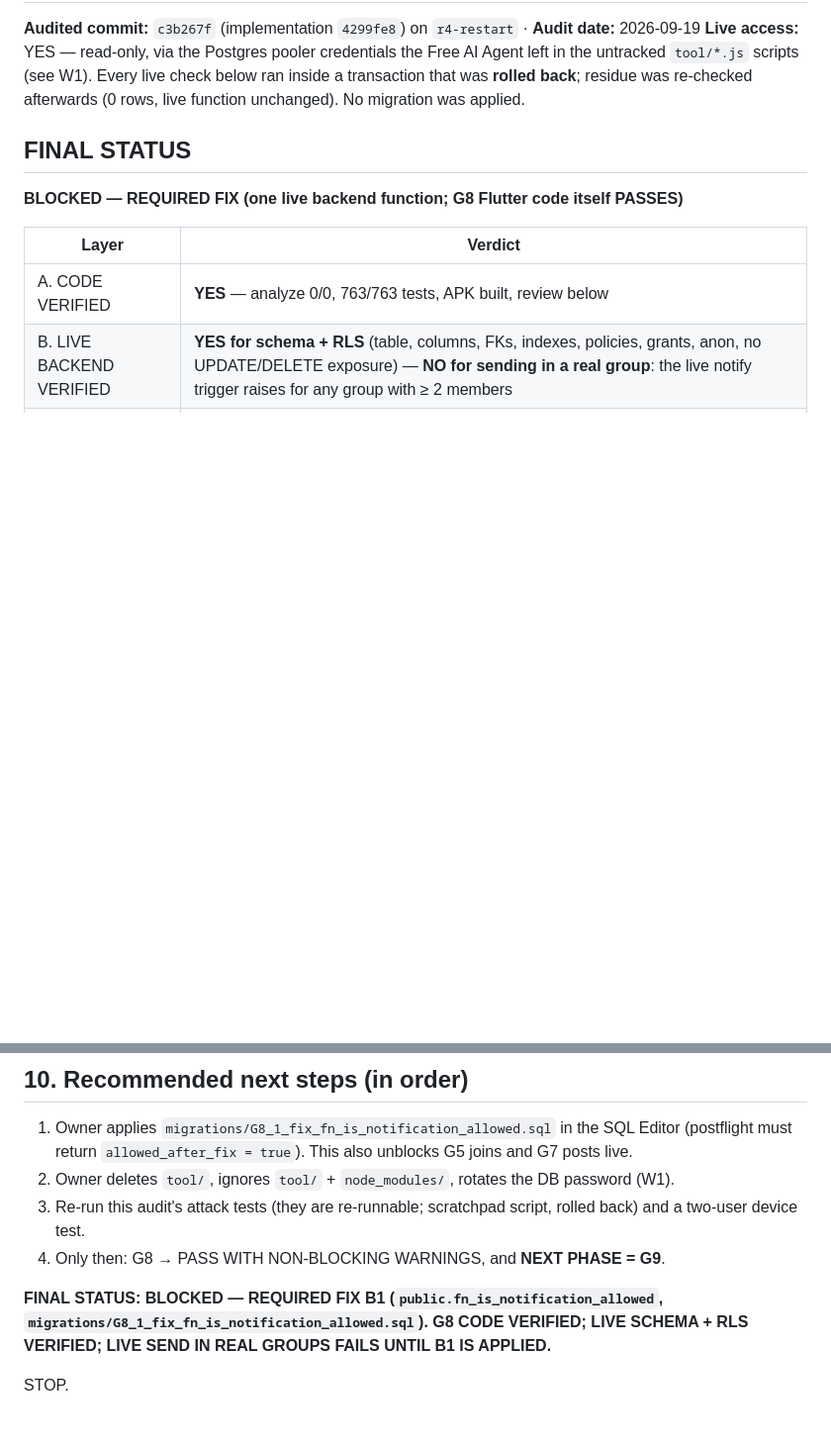
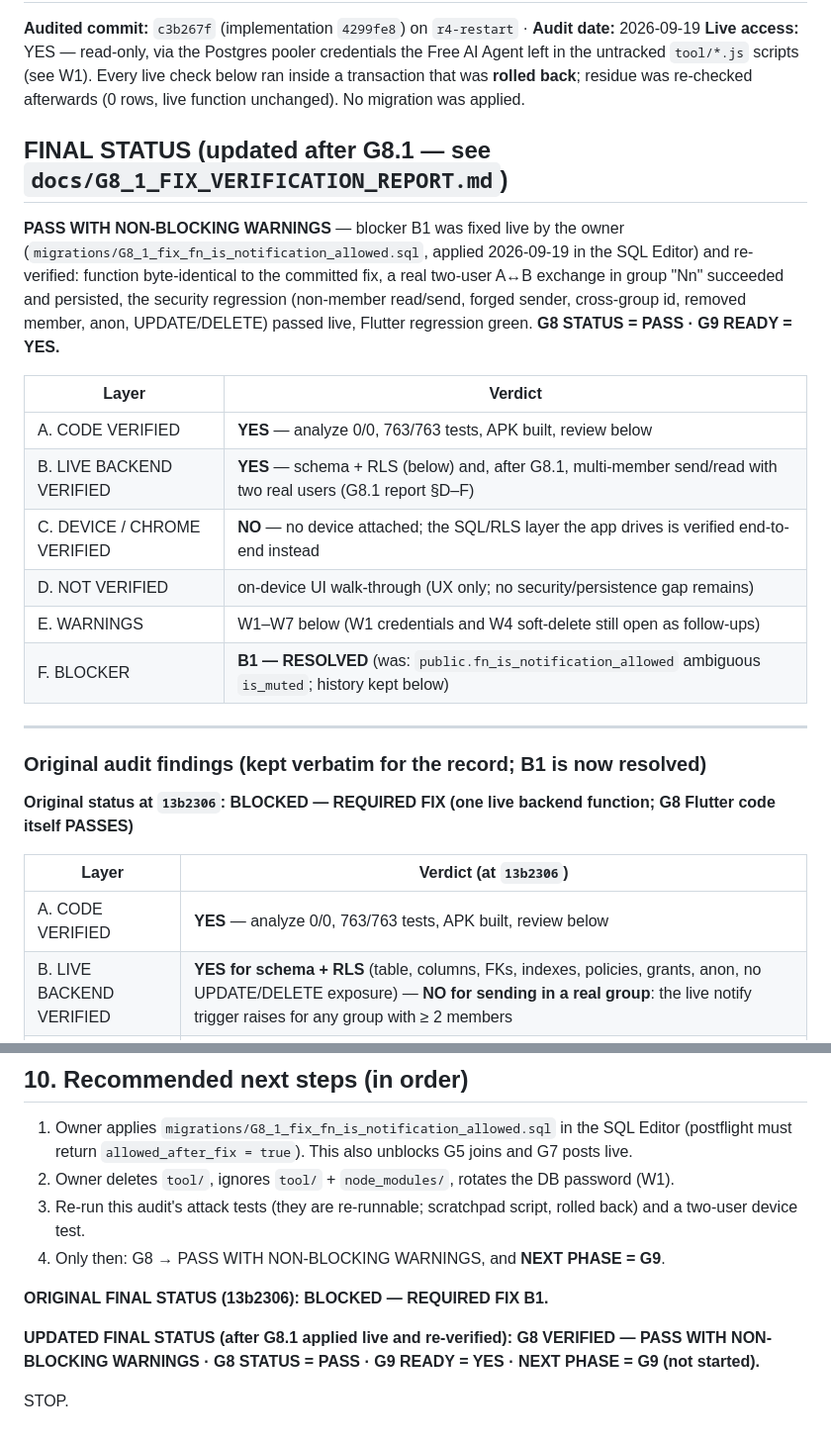
Before and after one commit to raunakkumar7176/My-APP, a Markdown page: docs/G8_GROUP_CHAT_VERIFICATION_REPORT.md, 2 parts joined by grey strips. Shown at 99% size. GitHub-like rendering; blank space fills up the shorter version.

```diff
--- a/docs/G8_GROUP_CHAT_VERIFICATION_REPORT.md
+++ b/docs/G8_GROUP_CHAT_VERIFICATION_REPORT.md
@@ -3,11 +3,26 @@
 **Audited commit:** `c3b267f` (implementation `4299fe8`) on `r4-restart` · **Audit date:** 2026-09-19
 **Live access:** YES — read-only, via the Postgres pooler credentials the Free AI Agent left in the untracked `tool/*.js` scripts (see W1). Every live check below ran inside a transaction that was **rolled back**; residue was re-checked afterwards (0 rows, live function unchanged). No migration was applied.
 
-## FINAL STATUS
+## FINAL STATUS (updated after G8.1 — see `docs/G8_1_FIX_VERIFICATION_REPORT.md`)
 
-**BLOCKED — REQUIRED FIX (one live backend function; G8 Flutter code itself PASSES)**
+**PASS WITH NON-BLOCKING WARNINGS** — blocker B1 was fixed live by the owner (`migrations/G8_1_fix_fn_is_notification_allowed.sql`, applied 2026-09-19 in the SQL Editor) and re-verified: function byte-identical to the committed fix, a real two-user A↔B exchange in group "Nn" succeeded and persisted, the security regression (non-member read/send, forged sender, cross-group id, removed member, anon, UPDATE/DELETE) passed live, Flutter regression green. **G8 STATUS = PASS · G9 READY = YES.**
 
 | Layer | Verdict |
+|---|---|
+| A. CODE VERIFIED | **YES** — analyze 0/0, 763/763 tests, APK built, review below |
+| B. LIVE BACKEND VERIFIED | **YES** — schema + RLS (below) and, after G8.1, multi-member send/read with two real users (G8.1 report §D–F) |
+| C. DEVICE / CHROME VERIFIED | **NO** — no device attached; the SQL/RLS layer the app drives is verified end-to-end instead |
+| D. NOT VERIFIED | on-device UI walk-through (UX only; no security/persistence gap remains) |
+| E. WARNINGS | W1–W7 below (W1 credentials and W4 soft-delete still open as follow-ups) |
+| F. BLOCKER | **B1 — RESOLVED** (was: `public.fn_is_notification_allowed` ambiguous `is_muted`; history kept below) |
+
+---
+
+### Original audit findings (kept verbatim for the record; B1 is now resolved)
+
+**Original status at `13b2306`: BLOCKED — REQUIRED FIX (one live backend function; G8 Flutter code itself PASSES)**
+
+| Layer | Verdict (at `13b2306`) |
 |---|---|
 | A. CODE VERIFIED | **YES** — analyze 0/0, 763/763 tests, APK built, review below |
 | B. LIVE BACKEND VERIFIED | **YES for schema + RLS** (table, columns, FKs, indexes, policies, grants, anon, no UPDATE/DELETE exposure) — **NO for sending in a real group**: the live notify trigger raises for any group with ≥ 2 members |
@@ -109,6 +124,8 @@ Device/Chrome two-user flow (no device attached, single real account). With B1 f
 3. Re-run this audit's attack tests (they are re-runnable; scratchpad script, rolled back) and a two-user device test.
 4. Only then: G8 → PASS WITH NON-BLOCKING WARNINGS, and **NEXT PHASE = G9**.
 
-**FINAL STATUS: BLOCKED — REQUIRED FIX B1 (`public.fn_is_notification_allowed`, `migrations/G8_1_fix_fn_is_notification_allowed.sql`). G8 CODE VERIFIED; LIVE SCHEMA + RLS VERIFIED; LIVE SEND IN REAL GROUPS FAILS UNTIL B1 IS APPLIED.**
+**ORIGINAL FINAL STATUS (13b2306): BLOCKED — REQUIRED FIX B1.**
+
+**UPDATED FINAL STATUS (after G8.1 applied live and re-verified): G8 VERIFIED — PASS WITH NON-BLOCKING WARNINGS · G8 STATUS = PASS · G9 READY = YES · NEXT PHASE = G9 (not started).**
 
 STOP.
```
Also changed, not shown: docs/G8_1_FIX_VERIFICATION_REPORT.md (+45 -17 lines).
